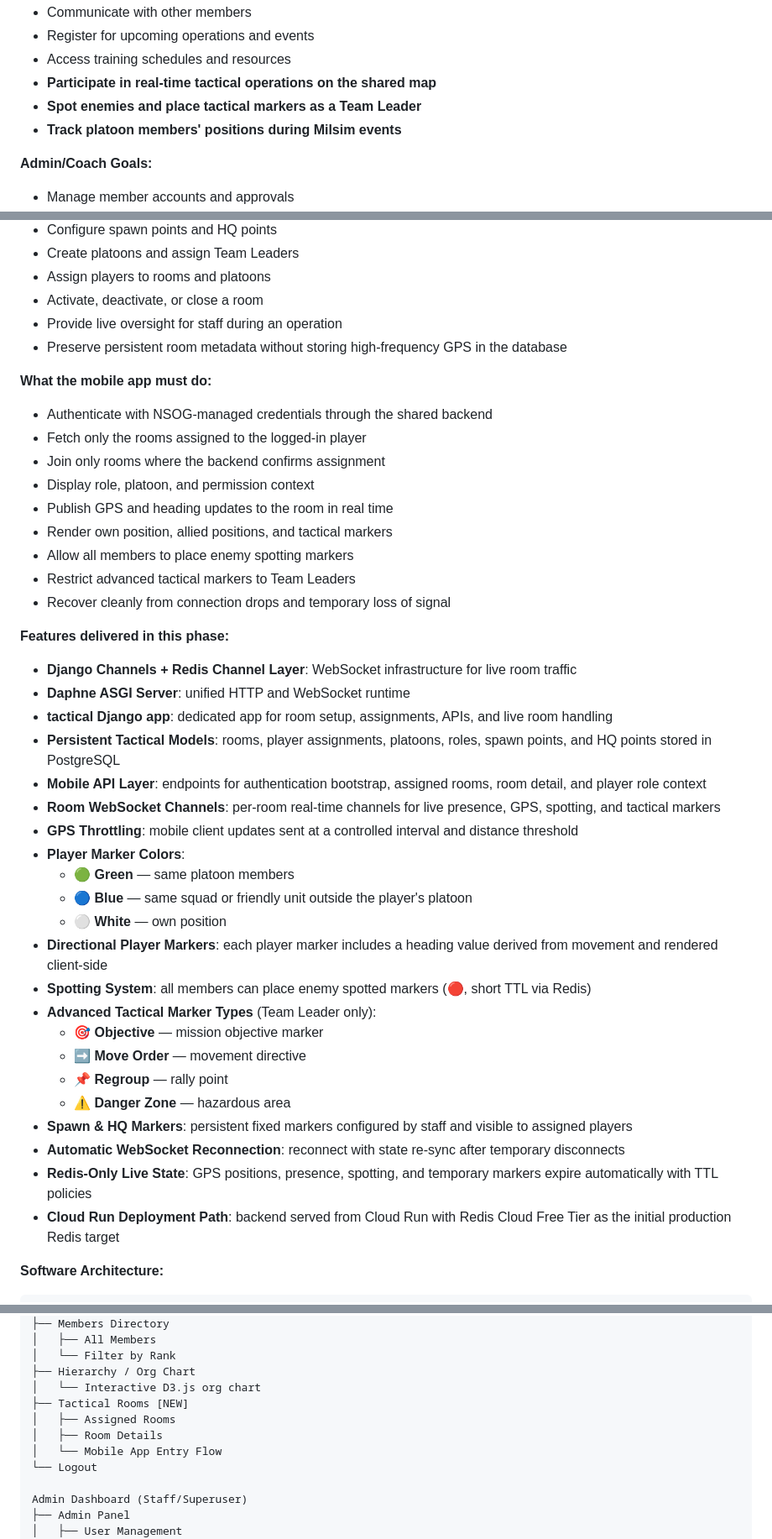
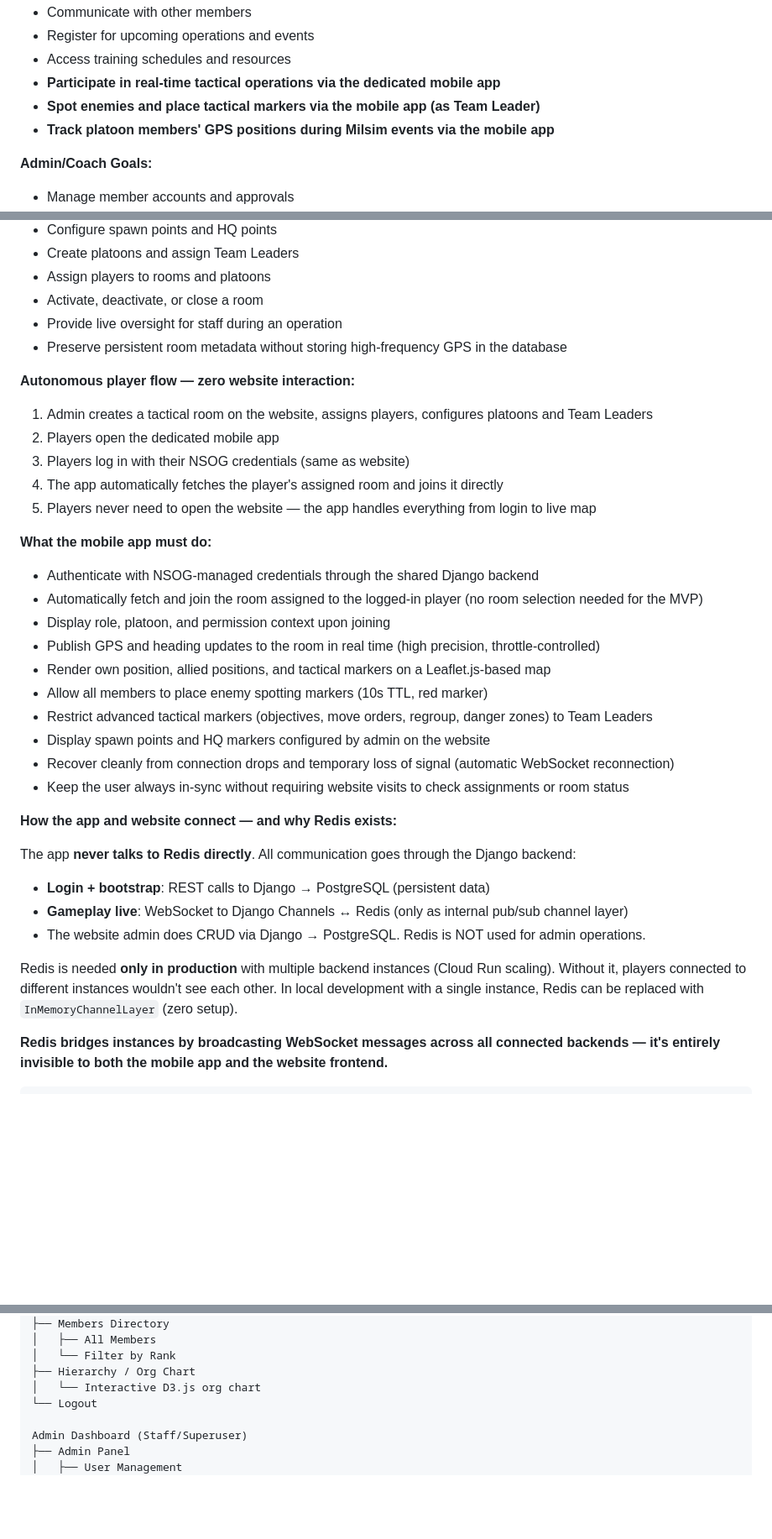
Before and after one commit to latorreandrea/teamhardball, a Markdown page: README.md, 3 parts joined by grey strips. Shown at 84% size. GitHub-like rendering; blank space fills up the shorter version.

Commit message:
RECOVERI PLAN 19_07_2026: enhance mobile app functionality with real-time tactical operations and improved user experience

````diff
--- a/README.md
+++ b/README.md
@@ -73,9 +73,9 @@ By combining tactical aesthetics with modern web technologies, the platform brid
 - Communicate with other members
 - Register for upcoming operations and events
 - Access training schedules and resources
-- **Participate in real-time tactical operations on the shared map**
-- **Spot enemies and place tactical markers as a Team Leader**
-- **Track platoon members' positions during Milsim events**
+- **Participate in real-time tactical operations via the dedicated mobile app**
+- **Spot enemies and place tactical markers via the mobile app (as Team Leader)**
+- **Track platoon members' GPS positions during Milsim events via the mobile app**
 
 **Admin/Coach Goals:**
 
@@ -439,43 +447,37 @@ The development is structured to prioritize high-importance, high-viability feat
 - Provide live oversight for staff during an operation
 - Preserve persistent room metadata without storing high-frequency GPS in the database
 
+**Autonomous player flow — zero website interaction:**
+
+1. Admin creates a tactical room on the website, assigns players, configures platoons and Team Leaders
+2. Players open the dedicated mobile app
+3. Players log in with their NSOG credentials (same as website)
+4. The app automatically fetches the player's assigned room and joins it directly
+5. Players never need to open the website — the app handles everything from login to live map
+
 **What the mobile app must do:**
 
-- Authenticate with NSOG-managed credentials through the shared backend
-- Fetch only the rooms assigned to the logged-in player
-- Join only rooms where the backend confirms assignment
-- Display role, platoon, and permission context
-- Publish GPS and heading updates to the room in real time
-- Render own position, allied positions, and tactical markers
-- Allow all members to place enemy spotting markers
-- Restrict advanced tactical markers to Team Leaders
-- Recover cleanly from connection drops and temporary loss of signal
+- Authenticate with NSOG-managed credentials through the shared Django backend
+- Automatically fetch and join the room assigned to the logged-in player (no room selection needed for the MVP)
+- Display role, platoon, and permission context upon joining
+- Publish GPS and heading updates to the room in real time (high precision, throttle-controlled)
+- Render own position, allied positions, and tactical markers on a Leaflet.js-based map
+- Allow all members to place enemy spotting markers (10s TTL, red marker)
+- Restrict advanced tactical markers (objectives, move orders, regroup, danger zones) to Team Leaders
+- Display spawn points and HQ markers configured by admin on the website
+- Recover cleanly from connection drops and temporary loss of signal (automatic WebSocket reconnection)
+- Keep the user always in-sync without requiring website visits to check assignments or room status
 
-**Features delivered in this phase:**
+**How the app and website connect — and why Redis exists:**
 
-- **Django Channels + Redis Channel Layer**: WebSocket infrastructure for live room traffic
-- **Daphne ASGI Server**: unified HTTP and WebSocket runtime
-- **tactical Django app**: dedicated app for room setup, assignments, APIs, and live room handling
-- **Persistent Tactical Models**: rooms, player assignments, platoons, roles, spawn points, and HQ points stored in PostgreSQL
-- **Mobile API Layer**: endpoints for authentication bootstrap, assigned rooms, room detail, and player role context
-- **Room WebSocket Channels**: per-room real-time channels for live presence, GPS, spotting, and tactical markers
-- **GPS Throttling**: mobile client updates sent at a controlled interval and distance threshold
-- **Player Marker Colors**:
-  - 🟢 **Green** — same platoon members
-  - 🔵 **Blue** — same squad or friendly unit outside the player's platoon
-  - ⚪ **White** — own position
-- **Directional Player Markers**: each player marker includes a heading value derived from movement and rendered client-side
-- **Spotting System**: all members can place enemy spotted markers (🔴, short TTL via Redis)
-- **Advanced Tactical Marker Types** (Team Leader only):
-  - 🎯 **Objective** — mission objective marker
-  - ➡️ **Move Order** — movement directive
-  - 📌 **Regroup** — rally point
-  - ⚠️ **Danger Zone** — hazardous area
-- **Spawn & HQ Markers**: persistent fixed markers configured by staff and visible to assigned players
-- **Automatic WebSocket Reconnection**: reconnect with state re-sync after temporary disconnects
-- **Redis-Only Live State**: GPS positions, presence, spotting, and temporary markers expire automatically with TTL policies
-- **Cloud Run Deployment Path**: backend served from Cloud Run with Redis Cloud Free Tier as the initial production Redis target
+The app **never talks to Redis directly**. All communication goes through the Django backend:
 
-**Software Architecture:**
+- **Login + bootstrap**: REST calls to Django → PostgreSQL (persistent data)
+- **Gameplay live**: WebSocket to Django Channels ↔ Redis (only as internal pub/sub channel layer)
+- The website admin does CRUD via Django → PostgreSQL. Redis is NOT used for admin operations.
+
+Redis is needed **only in production** with multiple backend instances (Cloud Run scaling). Without it, players connected to different instances wouldn't see each other. In local development with a single instance, Redis can be replaced with `InMemoryChannelLayer` (zero setup).
+
+**Redis bridges instances by broadcasting WebSocket messages across all connected backends — it's entirely invisible to both the mobile app and the website frontend.**
 
 ```
@@ -629,10 +618,6 @@ Member Dashboard (Authenticated)
 │   └── Filter by Rank
 ├── Hierarchy / Org Chart
 │   └── Interactive D3.js org chart
-├── Tactical Rooms [NEW]
-│   ├── Assigned Rooms
-│   ├── Room Details
-│   └── Mobile App Entry Flow
 └── Logout
 
 Admin Dashboard (Staff/Superuser)
````
Also changed, not shown: other parts of README.md (+69 -56 lines).
